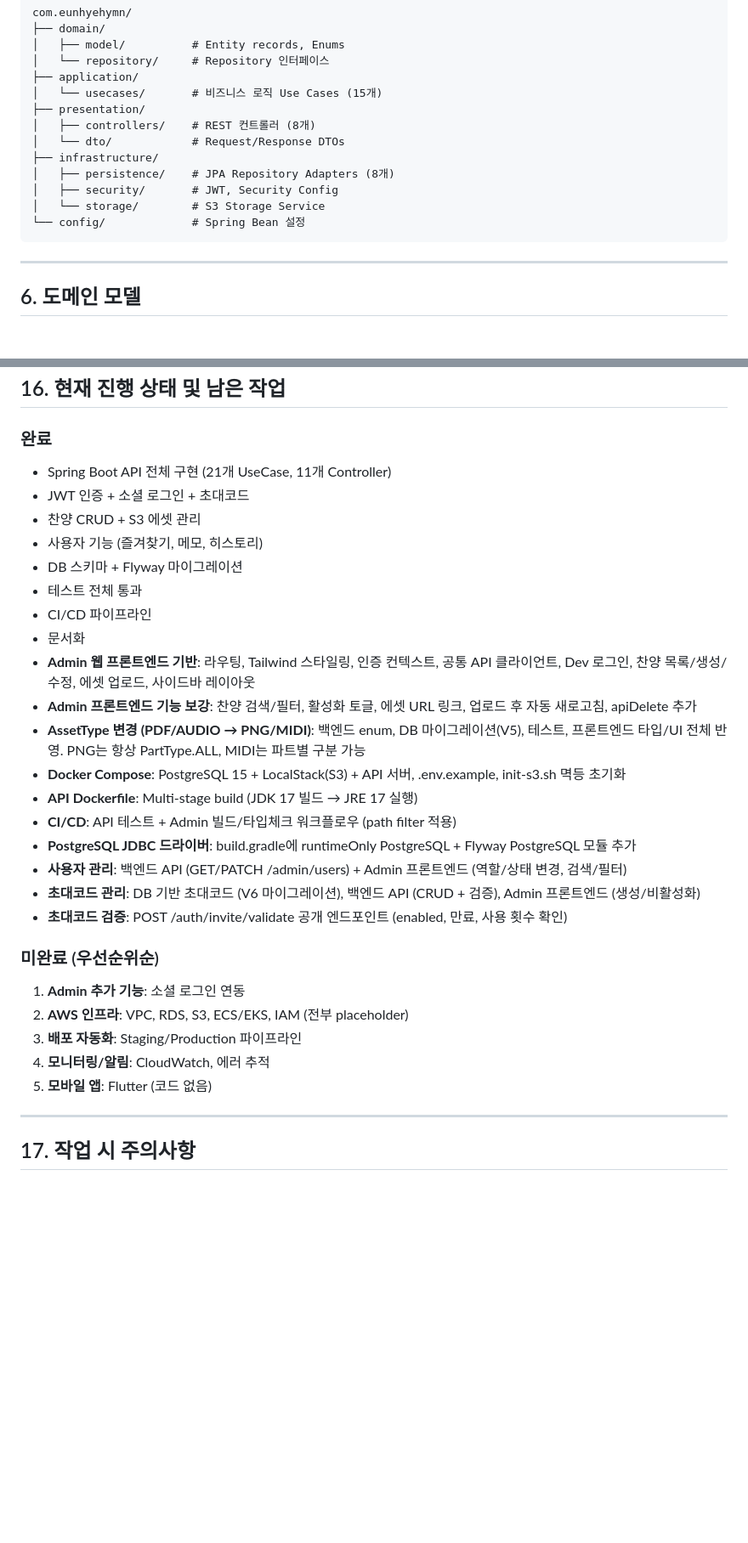
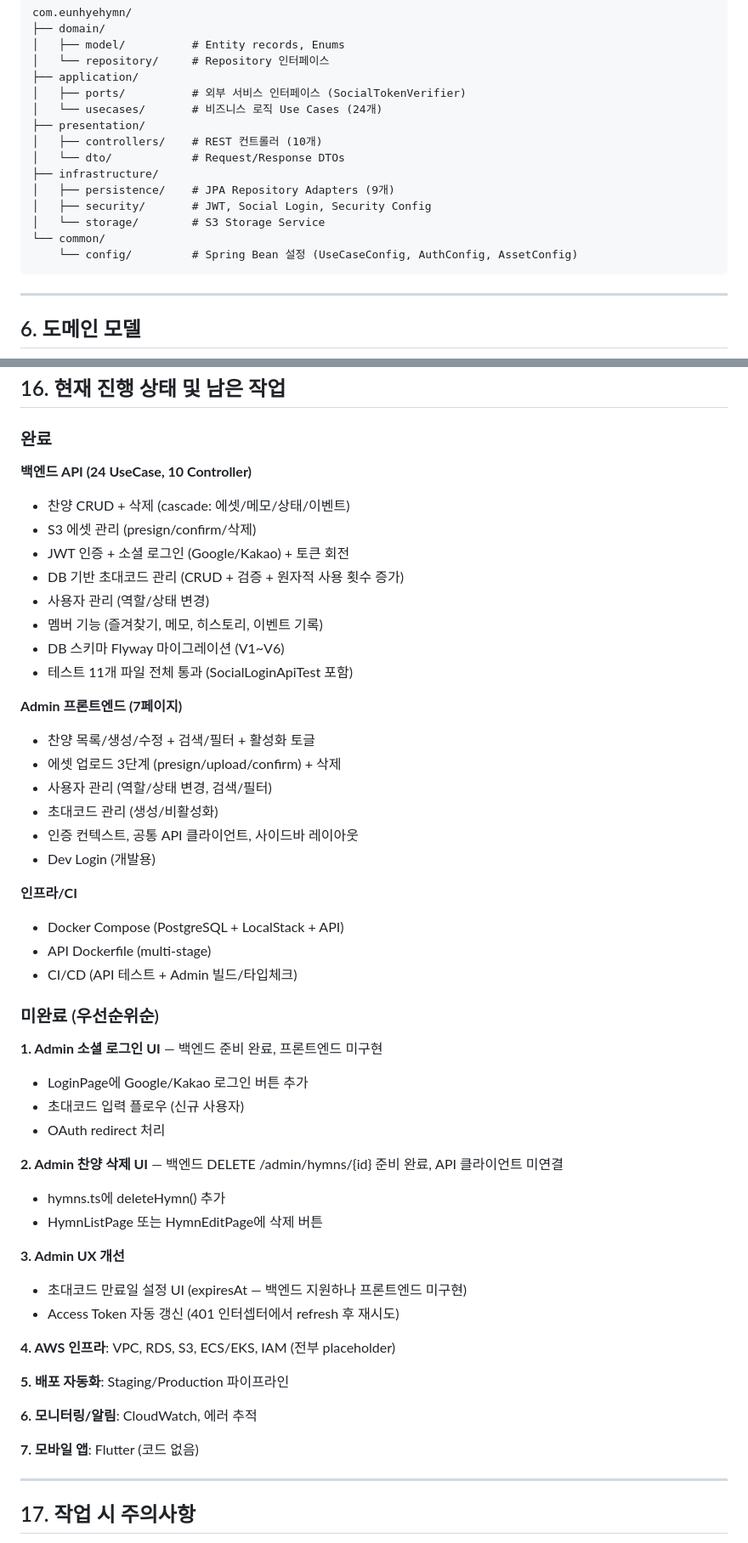
Before and after one commit to V4N1LLA/Eunhye_Hymn, a Markdown page: CLAUDE.md, 2 parts joined by grey strips. Shown at 85% size. Rendered like a GitHub page; blank space fills up the shorter version.

Commit message:
docs: CLAUDE.md 업데이트 - 소셜 로그인, 삭제 기능, 현황 반영
최신 develop 브랜치 분석 결과를 반영하여 CLAUDE.md를 업데이트:
- UseCase 21→24개, Controller 8→10개, Repository 8→9개 수치 갱신
- 소셜 로그인(Google/Kakao), 찬양/에셋 삭제 API 엔드포인트 추가
- SocialLoginApiTest 등 신규 테스트 반영
- application/ports 패키지, GOOGLE_CLIENT_ID 환경변수 추가
- Admin 프론트엔드 미구현 기능 목록 구체화
- 완료/미완료 섹션을 카테고리별로 재구성

Co-Authored-By: Claude Opus 4.6 <noreply@anthropic.com>

````diff
--- a/CLAUDE.md
+++ b/CLAUDE.md
@@ -116,15 +117,17 @@ com.eunhyehymn/
 │   ├── model/          # Entity records, Enums
 │   └── repository/     # Repository 인터페이스
 ├── application/
-│   └── usecases/       # 비즈니스 로직 Use Cases (15개)
+│   ├── ports/          # 외부 서비스 인터페이스 (SocialTokenVerifier)
+│   └── usecases/       # 비즈니스 로직 Use Cases (24개)
 ├── presentation/
-│   ├── controllers/    # REST 컨트롤러 (8개)
+│   ├── controllers/    # REST 컨트롤러 (10개)
 │   └── dto/            # Request/Response DTOs
 ├── infrastructure/
-│   ├── persistence/    # JPA Repository Adapters (8개)
-│   ├── security/       # JWT, Security Config
+│   ├── persistence/    # JPA Repository Adapters (9개)
+│   ├── security/       # JWT, Social Login, Security Config
 │   └── storage/        # S3 Storage Service
-└── config/             # Spring Bean 설정
+└── common/
+    └── config/         # Spring Bean 설정 (UseCaseConfig, AuthConfig, AssetConfig)
 ```
 
 ---
@@ -422,31 +434,52 @@ com.eunhyehymn/
 ## 16. 현재 진행 상태 및 남은 작업
 
 ### 완료
-- Spring Boot API 전체 구현 (21개 UseCase, 11개 Controller)
-- JWT 인증 + 소셜 로그인 + 초대코드
-- 찬양 CRUD + S3 에셋 관리
-- 사용자 기능 (즐겨찾기, 메모, 히스토리)
-- DB 스키마 + Flyway 마이그레이션
-- 테스트 전체 통과
-- CI/CD 파이프라인
-- 문서화
-- **Admin 웹 프론트엔드 기반**: 라우팅, Tailwind 스타일링, 인증 컨텍스트, 공통 API 클라이언트, Dev 로그인, 찬양 목록/생성/수정, 에셋 업로드, 사이드바 레이아웃
-- **Admin 프론트엔드 기능 보강**: 찬양 검색/필터, 활성화 토글, 에셋 URL 링크, 업로드 후 자동 새로고침, apiDelete 추가
-- **AssetType 변경 (PDF/AUDIO → PNG/MIDI)**: 백엔드 enum, DB 마이그레이션(V5), 테스트, 프론트엔드 타입/UI 전체 반영. PNG는 항상 PartType.ALL, MIDI는 파트별 구분 가능
-- **Docker Compose**: PostgreSQL 15 + LocalStack(S3) + API 서버, .env.example, init-s3.sh 멱등 초기화
-- **API Dockerfile**: Multi-stage build (JDK 17 빌드 → JRE 17 실행)
-- **CI/CD**: API 테스트 + Admin 빌드/타입체크 워크플로우 (path filter 적용)
-- **PostgreSQL JDBC 드라이버**: build.gradle에 runtimeOnly PostgreSQL + Flyway PostgreSQL 모듈 추가
-- **사용자 관리**: 백엔드 API (GET/PATCH /admin/users) + Admin 프론트엔드 (역할/상태 변경, 검색/필터)
-- **초대코드 관리**: DB 기반 초대코드 (V6 마이그레이션), 백엔드 API (CRUD + 검증), Admin 프론트엔드 (생성/비활성화)
-- **초대코드 검증**: POST /auth/invite/validate 공개 엔드포인트 (enabled, 만료, 사용 횟수 확인)
+
+**백엔드 API (24 UseCase, 10 Controller)**
+- 찬양 CRUD + 삭제 (cascade: 에셋/메모/상태/이벤트)
+- S3 에셋 관리 (presign/confirm/삭제)
+- JWT 인증 + 소셜 로그인 (Google/Kakao) + 토큰 회전
+- DB 기반 초대코드 관리 (CRUD + 검증 + 원자적 사용 횟수 증가)
+- 사용자 관리 (역할/상태 변경)
+- 멤버 기능 (즐겨찾기, 메모, 히스토리, 이벤트 기록)
+- DB 스키마 Flyway 마이그레이션 (V1~V6)
+- 테스트 11개 파일 전체 통과 (SocialLoginApiTest 포함)
+
+**Admin 프론트엔드 (7페이지)**
+- 찬양 목록/생성/수정 + 검색/필터 + 활성화 토글
+- 에셋 업로드 3단계 (presign/upload/confirm) + 삭제
+- 사용자 관리 (역할/상태 변경, 검색/필터)
+- 초대코드 관리 (생성/비활성화)
+- 인증 컨텍스트, 공통 API 클라이언트, 사이드바 레이아웃
+- Dev Login (개발용)
+
+**인프라/CI**
+- Docker Compose (PostgreSQL + LocalStack + API)
+- API Dockerfile (multi-stage)
+- CI/CD (API 테스트 + Admin 빌드/타입체크)
 
 ### 미완료 (우선순위순)
-1. **Admin 추가 기능**: 소셜 로그인 연동
-2. **AWS 인프라**: VPC, RDS, S3, ECS/EKS, IAM (전부 placeholder)
-3. **배포 자동화**: Staging/Production 파이프라인
-4. **모니터링/알림**: CloudWatch, 에러 추적
-5. **모바일 앱**: Flutter (코드 없음)
+
+**1. Admin 소셜 로그인 UI** — 백엔드 준비 완료, 프론트엔드 미구현
+  - LoginPage에 Google/Kakao 로그인 버튼 추가
+  - 초대코드 입력 플로우 (신규 사용자)
+  - OAuth redirect 처리
+
+**2. Admin 찬양 삭제 UI** — 백엔드 DELETE /admin/hymns/{id} 준비 완료, API 클라이언트 미연결
+  - hymns.ts에 deleteHymn() 추가
+  - HymnListPage 또는 HymnEditPage에 삭제 버튼
+
+**3. Admin UX 개선**
+  - 초대코드 만료일 설정 UI (expiresAt — 백엔드 지원하나 프론트엔드 미구현)
+  - Access Token 자동 갱신 (401 인터셉터에서 refresh 후 재시도)
+
+**4. AWS 인프라**: VPC, RDS, S3, ECS/EKS, IAM (전부 placeholder)
+
+**5. 배포 자동화**: Staging/Production 파이프라인
+
+**6. 모니터링/알림**: CloudWatch, 에러 추적
+
+**7. 모바일 앱**: Flutter (코드 없음)
 
 ---
 
````
Also changed, not shown: other parts of CLAUDE.md (+20 -10 lines).
